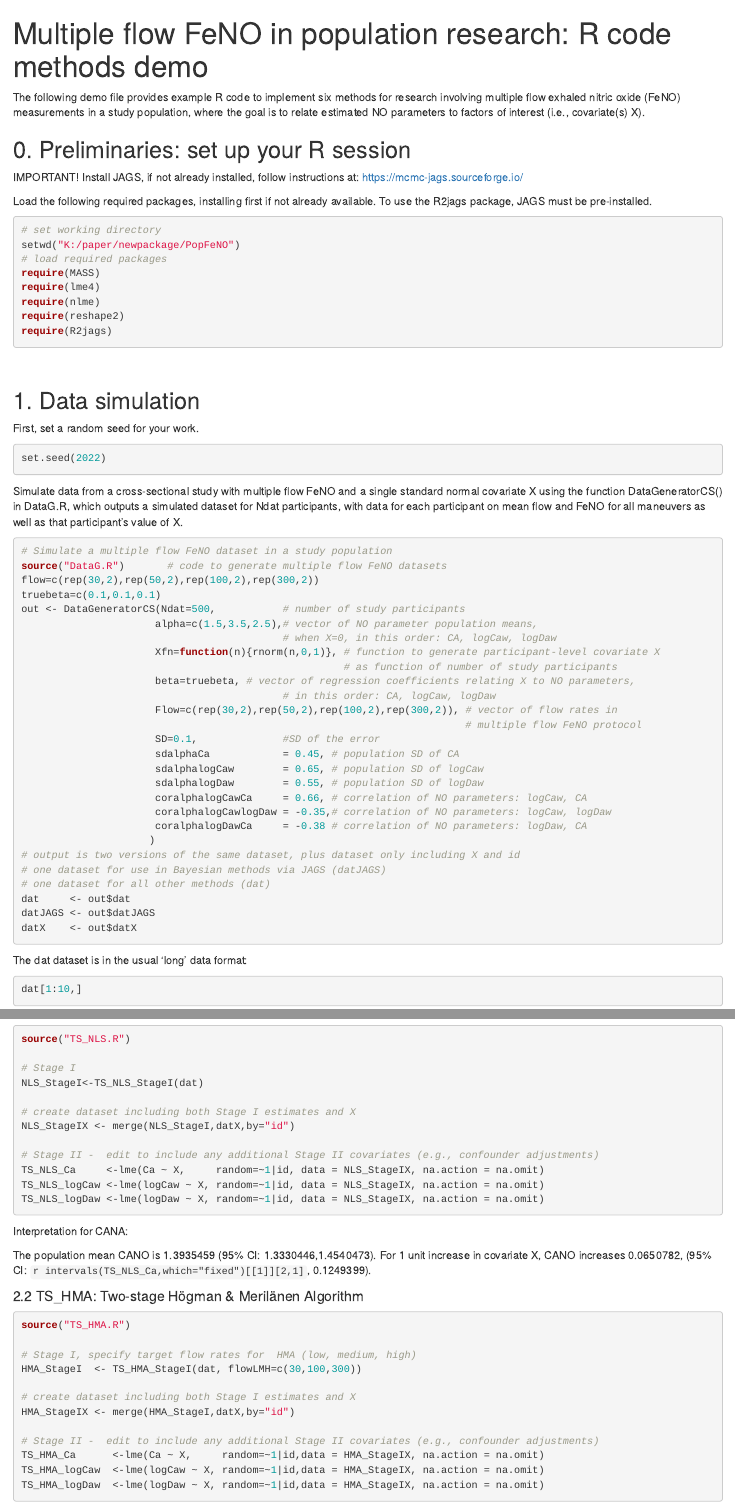
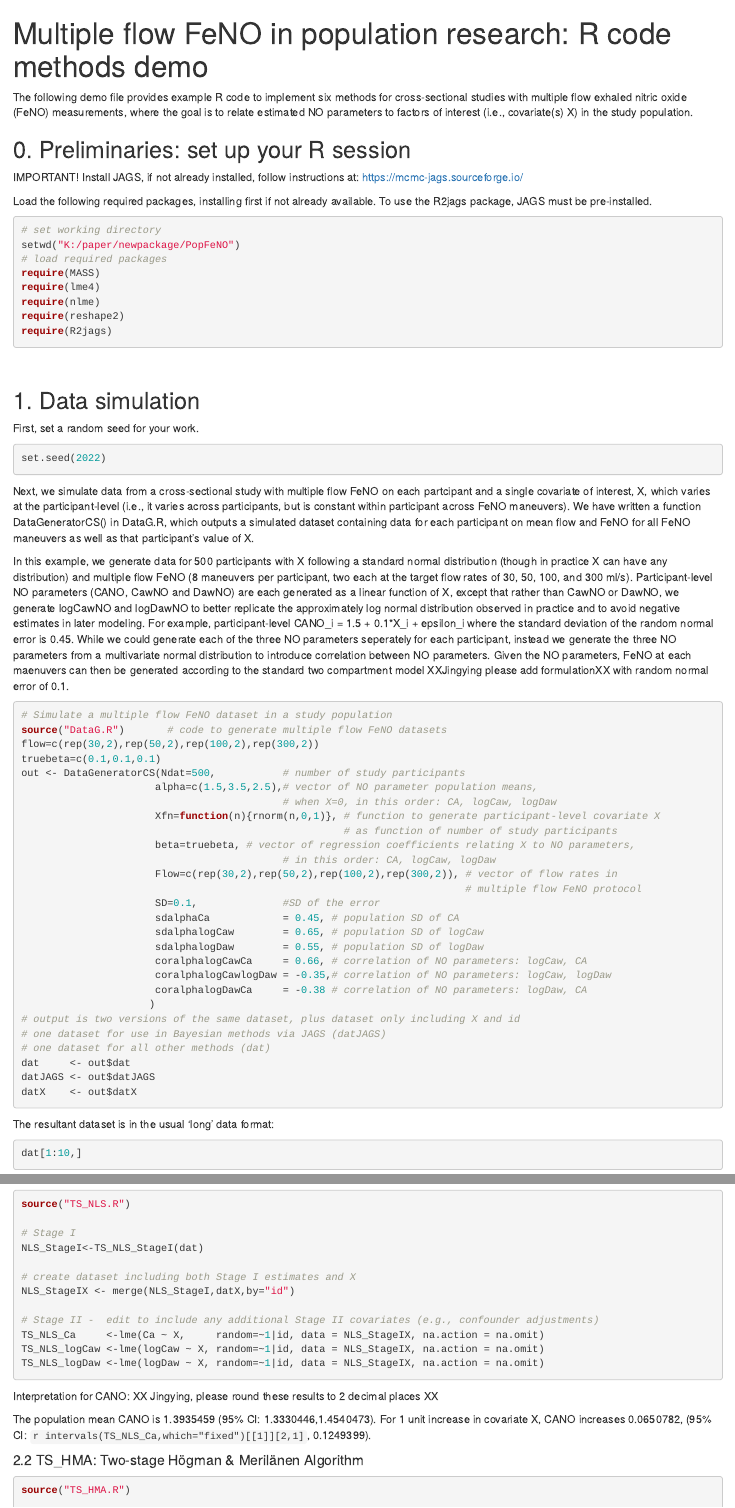
Before and after one commit to USCbiostats/PopFeNO, an R Markdown document (DeMO.Rmd): the page in a window 1100 px wide, from its top, and a second part further down, joined at a grey line. Rendered offline with R 4.5, knitr and Pandoc, with nearby package versions; some code elsewhere in the file could not run offline.

Commit message:
Update DeMO.Rmd
I've proposed some edits to the explanatory text in section 1. Refinements welcome!

````diff
--- a/DeMO.Rmd
+++ b/DeMO.Rmd
@@ -5,7 +5,7 @@ output:
   pdf_document: default
 ---
 
-The following demo file provides example R code to implement six methods for research involving multiple flow exhaled nitric oxide (FeNO) measurements in a study population, where the goal is to relate estimated NO parameters to factors of interest (i.e., covariate(s) X).
+The following demo file provides example R code to implement six methods for cross-sectional studies with multiple flow exhaled nitric oxide (FeNO) measurements, where the goal is to relate estimated NO parameters to factors of interest (i.e., covariate(s) X) in the study population.
 
 ## 0. Preliminaries: set up your R session
 
@@ -41,7 +41,9 @@ First, set a random seed for your work.
 set.seed(2022)
 ```
 
-Simulate data from a cross-sectional study with multiple flow FeNO and a single standard normal covariate X using the function DataGeneratorCS() in DataG.R, which outputs a simulated dataset for Ndat participants, with data for each participant on mean flow and FeNO for all maneuvers as well as that participant's value of X.
+Next, we simulate data from a cross-sectional study with multiple flow FeNO on each partcipant and a single covariate of interest, X, which varies at the participant-level (i.e., it varies across participants, but is constant within participant across FeNO maneuvers).  We have written a function DataGeneratorCS() in DataG.R, which outputs a simulated dataset containing data for each participant on mean flow and FeNO for all FeNO maneuvers as well as that participant's value of X.
+
+In this example, we generate data for 500 participants with X following a standard normal distribution (though in practice X can have any distribution) and multiple flow FeNO (8 maneuvers per participant, two each at the target flow rates of 30, 50, 100, and 300 ml/s). Participant-level NO parameters (CANO, CawNO and DawNO) are each generated as a linear function of X, except that rather than CawNO or DawNO, we generate logCawNO and logDawNO to better replicate the approximately log normal distribution observed in practice and to avoid negative estimates in later modeling. For example, participant-level CANO_i = 1.5 + 0.1*X_i + epsilon_i where the standard deviation of the random normal error is 0.45. While we could generate each of the three NO parameters seperately for each participant, instead we generate the three NO parameters from a multivariate normal distribution to introduce correlation between NO parameters. Given the NO parameters, FeNO at each maenuvers can then be generated according to the standard two compartment model XXJingying please add formulationXX with random normal error of 0.1.
 
 
 ```{r datasim}
@@ -74,7 +76,7 @@ datJAGS <- out$datJAGS
 datX    <- out$datX
 ```
 
-The dat dataset is in the usual 'long' data format:
+The resultant dataset is in the usual 'long' data format:
 ```{r dataview}
 dat[1:10,]
 ```
@@ -102,7 +104,7 @@ TS_NLS_logDaw <-lme(logDaw ~ X, random=~1|id, data = NLS_StageIX, na.action = na
 
 ```
 
-Interpretation for CANA:
+Interpretation for CANO: XX Jingying, please round these results to 2 decimal places XX
 
 The population mean CANO is `r intervals(TS_NLS_Ca,which="fixed")[[1]][1,2]` (95% CI: `r intervals(TS_NLS_Ca,which="fixed")[[1]][1,1]`,`r  intervals(TS_NLS_Ca,which="fixed")[[1]][1,3]`).
 For 1 unit increase in covariate X, CANO increases `r  intervals(TS_NLS_Ca,which="fixed")[[1]][2,2]`, (95% CI: ` r intervals(TS_NLS_Ca,which="fixed")[[1]][2,1]`, `r intervals(TS_NLS_Ca,which="fixed")[[1]][2,3]`).
````
